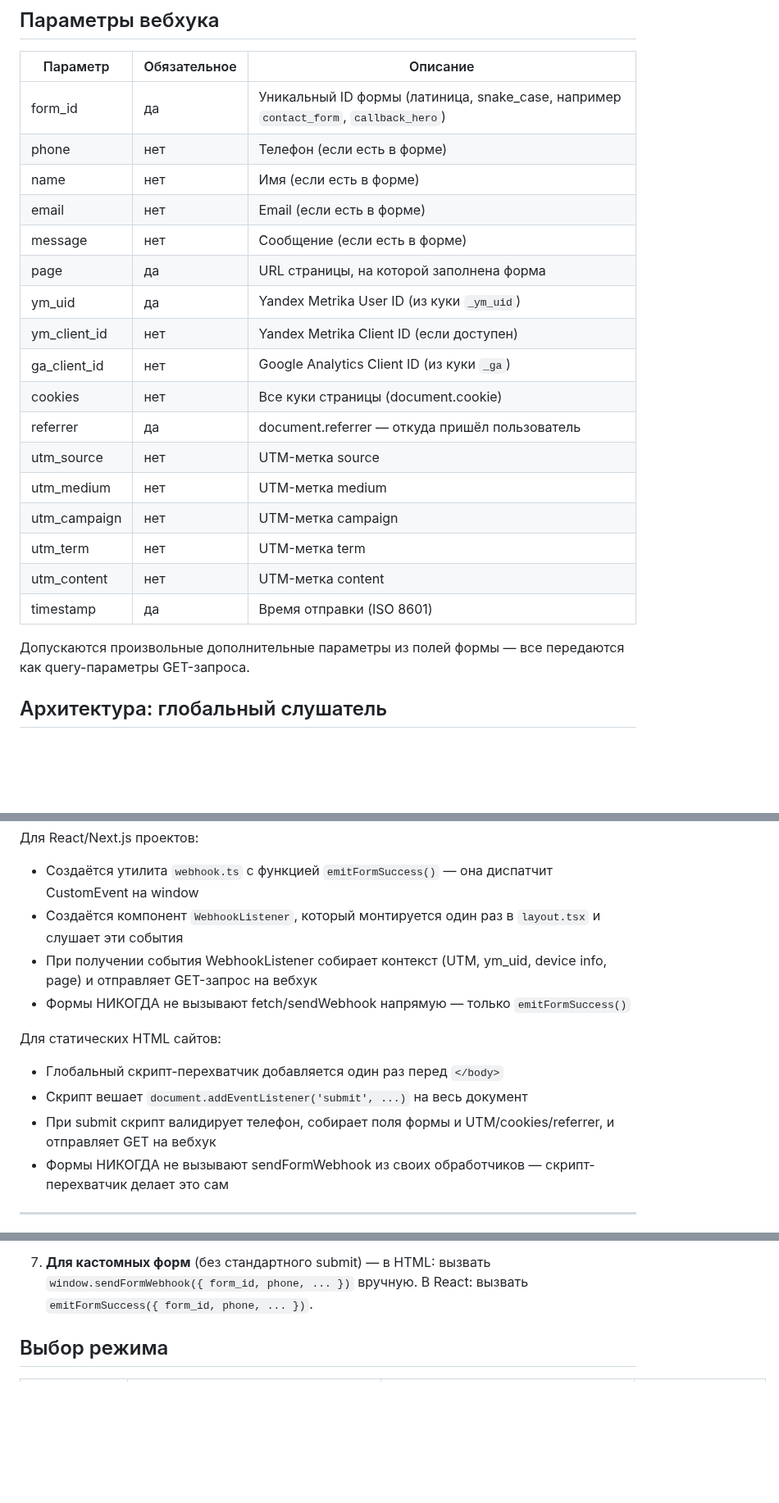
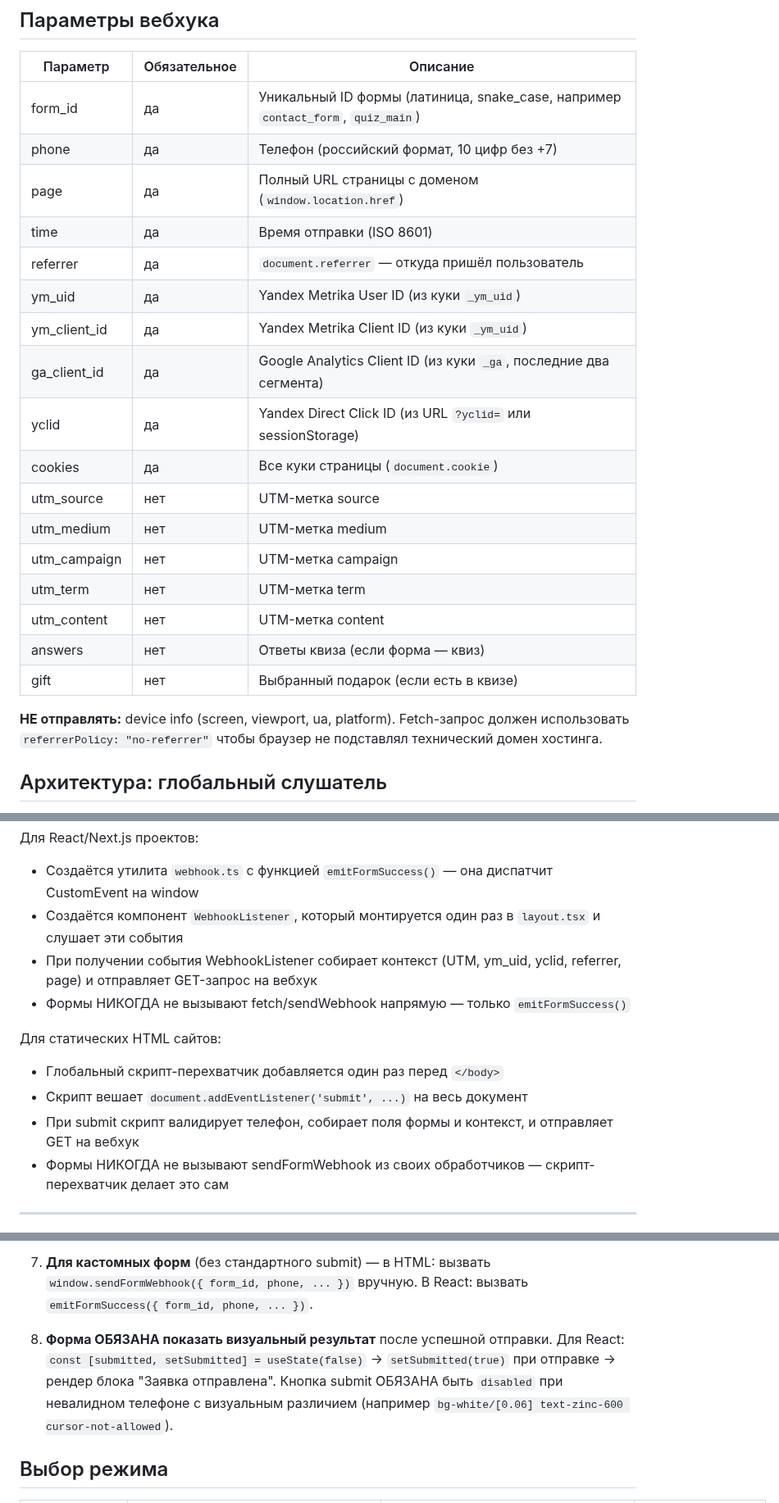
Before and after one commit to Romanufa999/template, a Markdown page: .claude/commands/form-webhook.md, 3 parts joined by grey strips. Shown at 82% size. Rendered like a GitHub page; blank space fills up the shorter version.

Commit message:
fix: update webhook template params — add ym_client_id, ga_client_id, cookies
Updated form-webhook.md to include all required tracking params:
ym_client_id, ga_client_id, cookies. Added form success state requirement.
Removed device info from params. Added referrerPolicy instruction.

https://claude.ai/code/session_01VhvVdvWWfdKPYMgfVBs7cK

```diff
--- a/.claude/commands/form-webhook.md
+++ b/.claude/commands/form-webhook.md
@@ -18,25 +18,25 @@ GET https://gadugestok.beget.app/webhook/7f5337f3-d08d-4070-b539-7dabad4866ff
 
 | Параметр | Обязательное | Описание |
 |----------|-------------|----------|
-| form_id | да | Уникальный ID формы (латиница, snake_case, например `contact_form`, `callback_hero`) |
-| phone | нет | Телефон (если есть в форме) |
-| name | нет | Имя (если есть в форме) |
-| email | нет | Email (если есть в форме) |
-| message | нет | Сообщение (если есть в форме) |
-| page | да | URL страницы, на которой заполнена форма |
+| form_id | да | Уникальный ID формы (латиница, snake_case, например `contact_form`, `quiz_main`) |
+| phone | да | Телефон (российский формат, 10 цифр без +7) |
+| page | да | Полный URL страницы с доменом (`window.location.href`) |
+| time | да | Время отправки (ISO 8601) |
+| referrer | да | `document.referrer` — откуда пришёл пользователь |
 | ym_uid | да | Yandex Metrika User ID (из куки `_ym_uid`) |
-| ym_client_id | нет | Yandex Metrika Client ID (если доступен) |
-| ga_client_id | нет | Google Analytics Client ID (из куки `_ga`) |
-| cookies | нет | Все куки страницы (document.cookie) |
-| referrer | да | document.referrer — откуда пришёл пользователь |
+| ym_client_id | да | Yandex Metrika Client ID (из куки `_ym_uid`) |
+| ga_client_id | да | Google Analytics Client ID (из куки `_ga`, последние два сегмента) |
+| yclid | да | Yandex Direct Click ID (из URL `?yclid=` или sessionStorage) |
+| cookies | да | Все куки страницы (`document.cookie`) |
 | utm_source | нет | UTM-метка source |
 | utm_medium | нет | UTM-метка medium |
 | utm_campaign | нет | UTM-метка campaign |
 | utm_term | нет | UTM-метка term |
 | utm_content | нет | UTM-метка content |
-| timestamp | да | Время отправки (ISO 8601) |
+| answers | нет | Ответы квиза (если форма — квиз) |
+| gift | нет | Выбранный подарок (если есть в квизе) |
 
-Допускаются произвольные дополнительные параметры из полей формы — все передаются как query-параметры GET-запроса.
+**НЕ отправлять:** device info (screen, viewport, ua, platform). Fetch-запрос должен использовать `referrerPolicy: "no-referrer"` чтобы браузер не подставлял технический домен хостинга.
 
 ## Архитектура: глобальный слушатель
 
@@ -50,13 +50,13 @@ GET https://gadugestok.beget.app/webhook/7f5337f3-d08d-4070-b539-7dabad4866ff
 Для React/Next.js проектов:
 - Создаётся утилита `webhook.ts` с функцией `emitFormSuccess()` — она диспатчит CustomEvent на window
 - Создаётся компонент `WebhookListener`, который монтируется один раз в `layout.tsx` и слушает эти события
-- При получении события WebhookListener собирает контекст (UTM, ym_uid, device info, page) и отправляет GET-запрос на вебхук
+- При получении события WebhookListener собирает контекст (UTM, ym_uid, yclid, referrer, page) и отправляет GET-запрос на вебхук
 - Формы НИКОГДА не вызывают fetch/sendWebhook напрямую — только `emitFormSuccess()`
 
 Для статических HTML сайтов:
 - Глобальный скрипт-перехватчик добавляется один раз перед `</body>`
 - Скрипт вешает `document.addEventListener('submit', ...)` на весь документ
-- При submit скрипт валидирует телефон, собирает поля формы и UTM/cookies/referrer, и отправляет GET на вебхук
+- При submit скрипт валидирует телефон, собирает поля формы и контекст, и отправляет GET на вебхук
 - Формы НИКОГДА не вызывают sendFormWebhook из своих обработчиков — скрипт-перехватчик делает это сам
 
 ---
@@ -132,6 +134,8 @@ GET https://gadugestok.beget.app/webhook/7f5337f3-d08d-4070-b539-7dabad4866ff
 
 7. **Для кастомных форм** (без стандартного submit) — в HTML: вызвать `window.sendFormWebhook({ form_id, phone, ... })` вручную. В React: вызвать `emitFormSuccess({ form_id, phone, ... })`.
 
+8. **Форма ОБЯЗАНА показать визуальный результат** после успешной отправки. Для React: `const [submitted, setSubmitted] = useState(false)` → `setSubmitted(true)` при отправке → рендер блока "Заявка отправлена". Кнопка submit ОБЯЗАНА быть `disabled` при невалидном телефоне с визуальным различием (например `bg-white/[0.06] text-zinc-600 cursor-not-allowed`).
+
 ## Выбор режима
 
 | Критерий | Статика (S3) | SSR (Docker) | React/Next.js (Static Export) |
```
Also changed, not shown: other parts of .claude/commands/form-webhook.md (+7 -5 lines).
